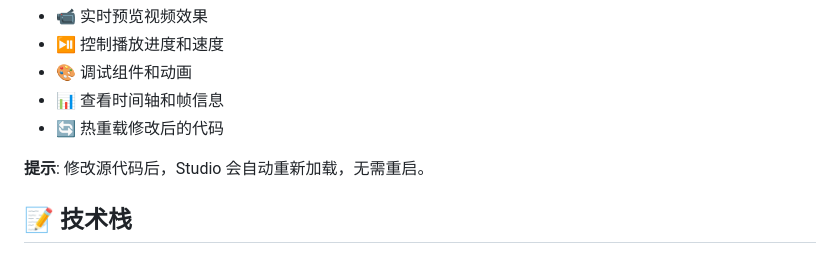
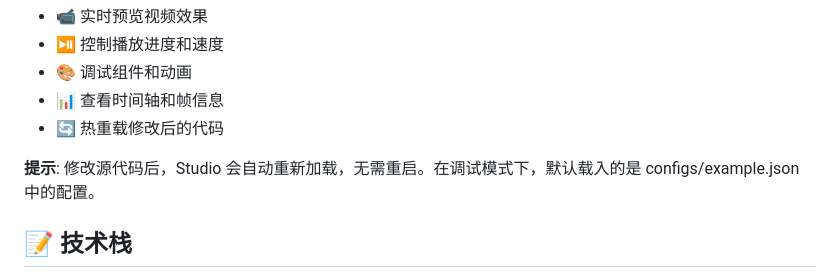
Before and after one commit to shishirui/app-video, a Markdown page: README.md, the part around the change. GitHub-like rendering.

Commit message:
docs: update hint in README to specify default config file for preview mode

```diff
--- a/README.md
+++ b/README.md
@@ -91,7 +91,7 @@ npm run preview
 - 📊 查看时间轴和帧信息
 - 🔄 热重载修改后的代码
 
-**提示**: 修改源代码后，Studio 会自动重新加载，无需重启。
+**提示**: 修改源代码后，Studio 会自动重新加载，无需重启。在调试模式下，默认载入的是 configs/example.json 中的配置。
 
 ## 📝 技术栈
 
```
